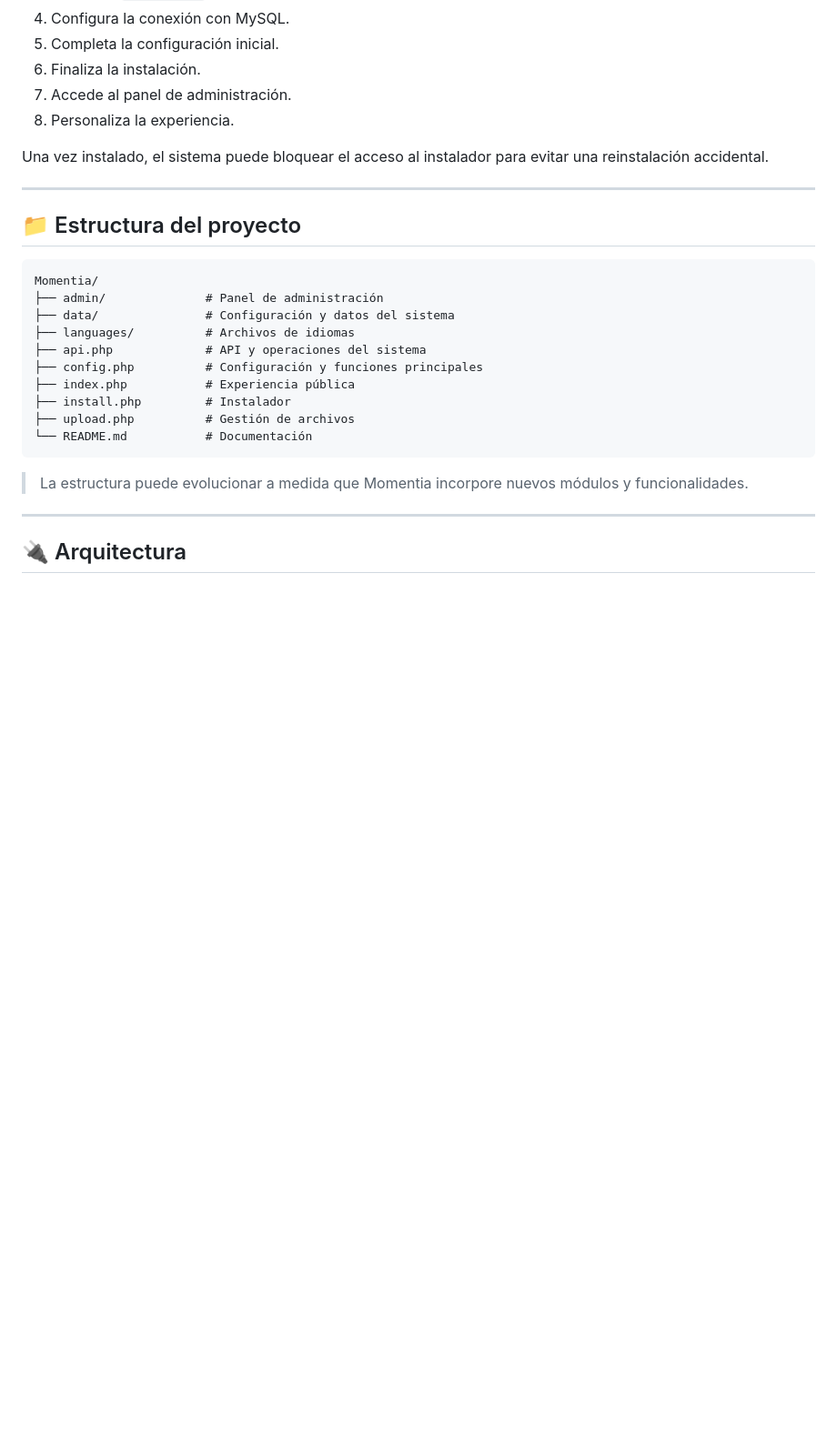
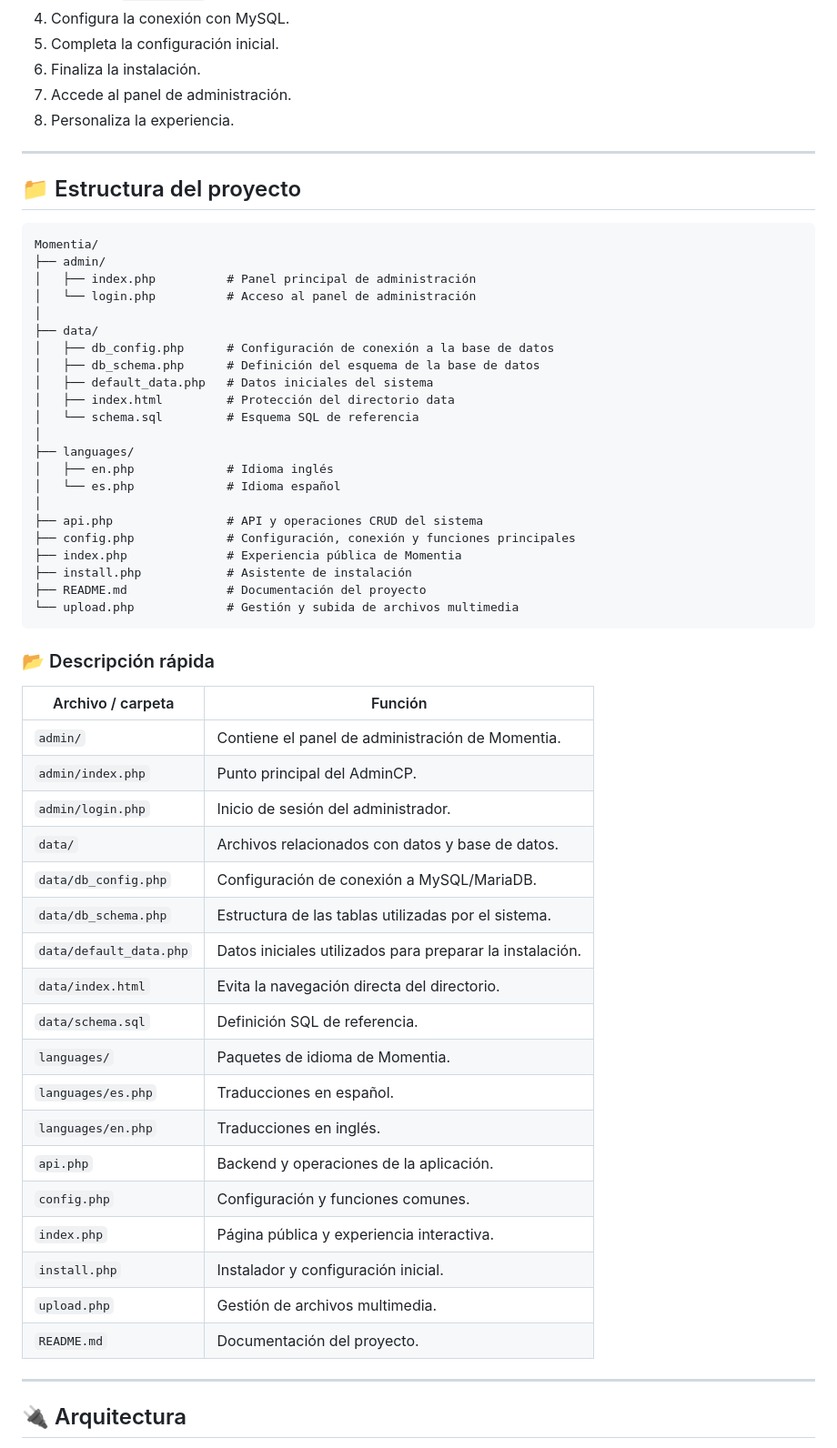
Before and after one commit to MrUriosXD/Momentia, a Markdown page: README.md, the part around one of its changes. Shown at 91% size. GitHub-like rendering; blank space fills up the shorter version.

````diff
--- a/README.md
+++ b/README.md
@@ -150,26 +128,57 @@ Momentia dispone de un instalador propio para preparar el sistema.
 7. Accede al panel de administración.
 8. Personaliza la experiencia.
 
-Una vez instalado, el sistema puede bloquear el acceso al instalador para evitar una reinstalación accidental.
-
 ---
 
 ## 📁 Estructura del proyecto
 
 ```text
 Momentia/
-├── admin/              # Panel de administración
-├── data/               # Configuración y datos del sistema
-├── languages/          # Archivos de idiomas
-├── api.php             # API y operaciones del sistema
-├── config.php          # Configuración y funciones principales
-├── index.php           # Experiencia pública
-├── install.php         # Instalador
-├── upload.php          # Gestión de archivos
-└── README.md           # Documentación
+├── admin/
+│   ├── index.php          # Panel principal de administración
+│   └── login.php          # Acceso al panel de administración
+│
+├── data/
+│   ├── db_config.php      # Configuración de conexión a la base de datos
+│   ├── db_schema.php      # Definición del esquema de la base de datos
+│   ├── default_data.php   # Datos iniciales del sistema
+│   ├── index.html         # Protección del directorio data
+│   └── schema.sql         # Esquema SQL de referencia
+│
+├── languages/
+│   ├── en.php             # Idioma inglés
+│   └── es.php             # Idioma español
+│
+├── api.php                # API y operaciones CRUD del sistema
+├── config.php             # Configuración, conexión y funciones principales
+├── index.php              # Experiencia pública de Momentia
+├── install.php            # Asistente de instalación
+├── README.md              # Documentación del proyecto
+└── upload.php             # Gestión y subida de archivos multimedia
 ```
 
-> La estructura puede evolucionar a medida que Momentia incorpore nuevos módulos y funcionalidades.
+### 📂 Descripción rápida
+
+| Archivo / carpeta | Función |
+|---|---|
+| `admin/` | Contiene el panel de administración de Momentia. |
+| `admin/index.php` | Punto principal del AdminCP. |
+| `admin/login.php` | Inicio de sesión del administrador. |
+| `data/` | Archivos relacionados con datos y base de datos. |
+| `data/db_config.php` | Configuración de conexión a MySQL/MariaDB. |
+| `data/db_schema.php` | Estructura de las tablas utilizadas por el sistema. |
+| `data/default_data.php` | Datos iniciales utilizados para preparar la instalación. |
+| `data/index.html` | Evita la navegación directa del directorio. |
+| `data/schema.sql` | Definición SQL de referencia. |
+| `languages/` | Paquetes de idioma de Momentia. |
+| `languages/es.php` | Traducciones en español. |
+| `languages/en.php` | Traducciones en inglés. |
+| `api.php` | Backend y operaciones de la aplicación. |
+| `config.php` | Configuración y funciones comunes. |
+| `index.php` | Página pública y experiencia interactiva. |
+| `install.php` | Instalador y configuración inicial. |
+| `upload.php` | Gestión de archivos multimedia. |
+| `README.md` | Documentación del proyecto. |
 
 ---
 
````
Also changed, not shown: other parts of README.md (+84 -97 lines).
